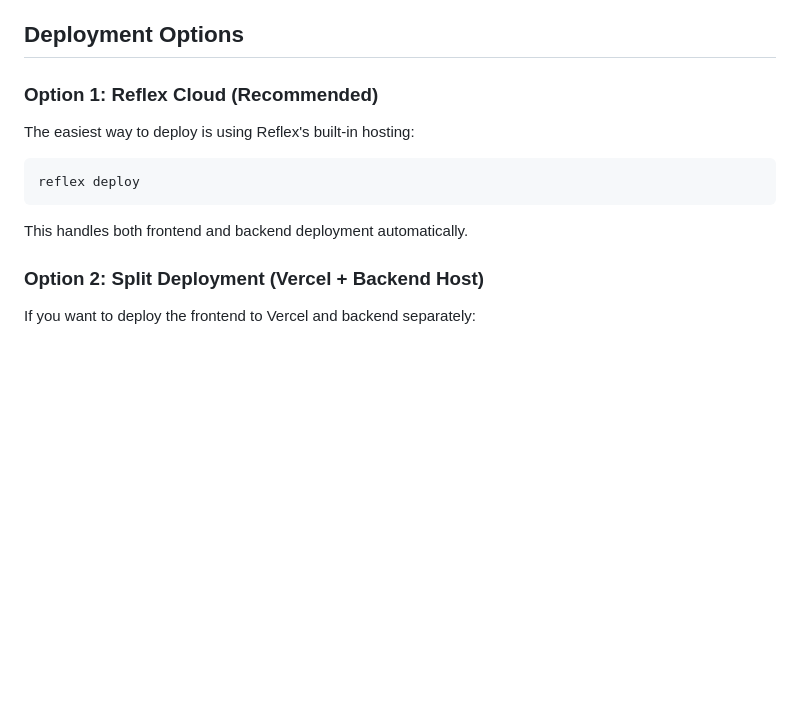
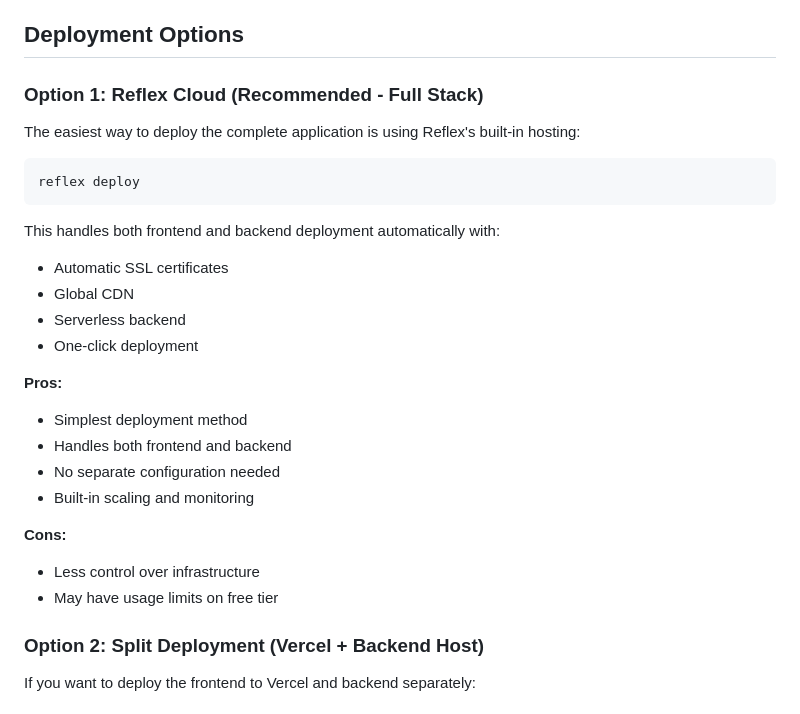
Before and after one commit to goku54477/24-7-Meme-Gen, a Markdown page: DEPLOYMENT.md, the part around the change. Drawn GitHub-style; blank space fills up the shorter version.

Commit message:
auto-commit for f3dc808b-f4df-4ad5-aa52-ab56543c3c34

````diff
--- a/DEPLOYMENT.md
+++ b/DEPLOYMENT.md
@@ -10,14 +10,28 @@ MEME BLASTER is built with Reflex, a Python full-stack framework. The applicatio
 
 ## Deployment Options
 
-### Option 1: Reflex Cloud (Recommended)
-The easiest way to deploy is using Reflex's built-in hosting:
+### Option 1: Reflex Cloud (Recommended - Full Stack)
+The easiest way to deploy the complete application is using Reflex's built-in hosting:
 
 ```bash
 reflex deploy
 ```
 
-This handles both frontend and backend deployment automatically.
+This handles both frontend and backend deployment automatically with:
+- Automatic SSL certificates
+- Global CDN
+- Serverless backend
+- One-click deployment
+
+**Pros:**
+- Simplest deployment method
+- Handles both frontend and backend
+- No separate configuration needed
+- Built-in scaling and monitoring
+
+**Cons:**
+- Less control over infrastructure
+- May have usage limits on free tier
 
 ### Option 2: Split Deployment (Vercel + Backend Host)
 
````
